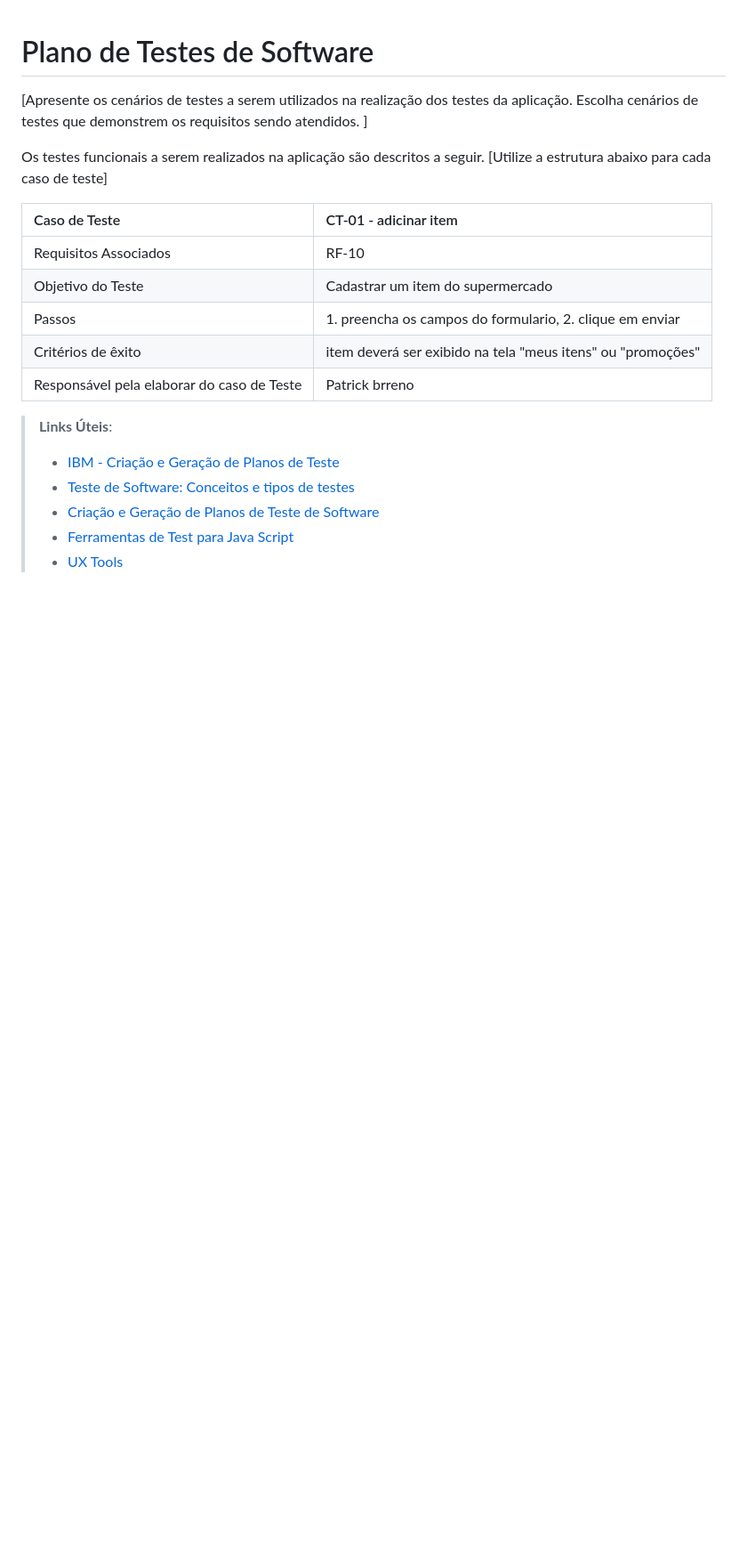
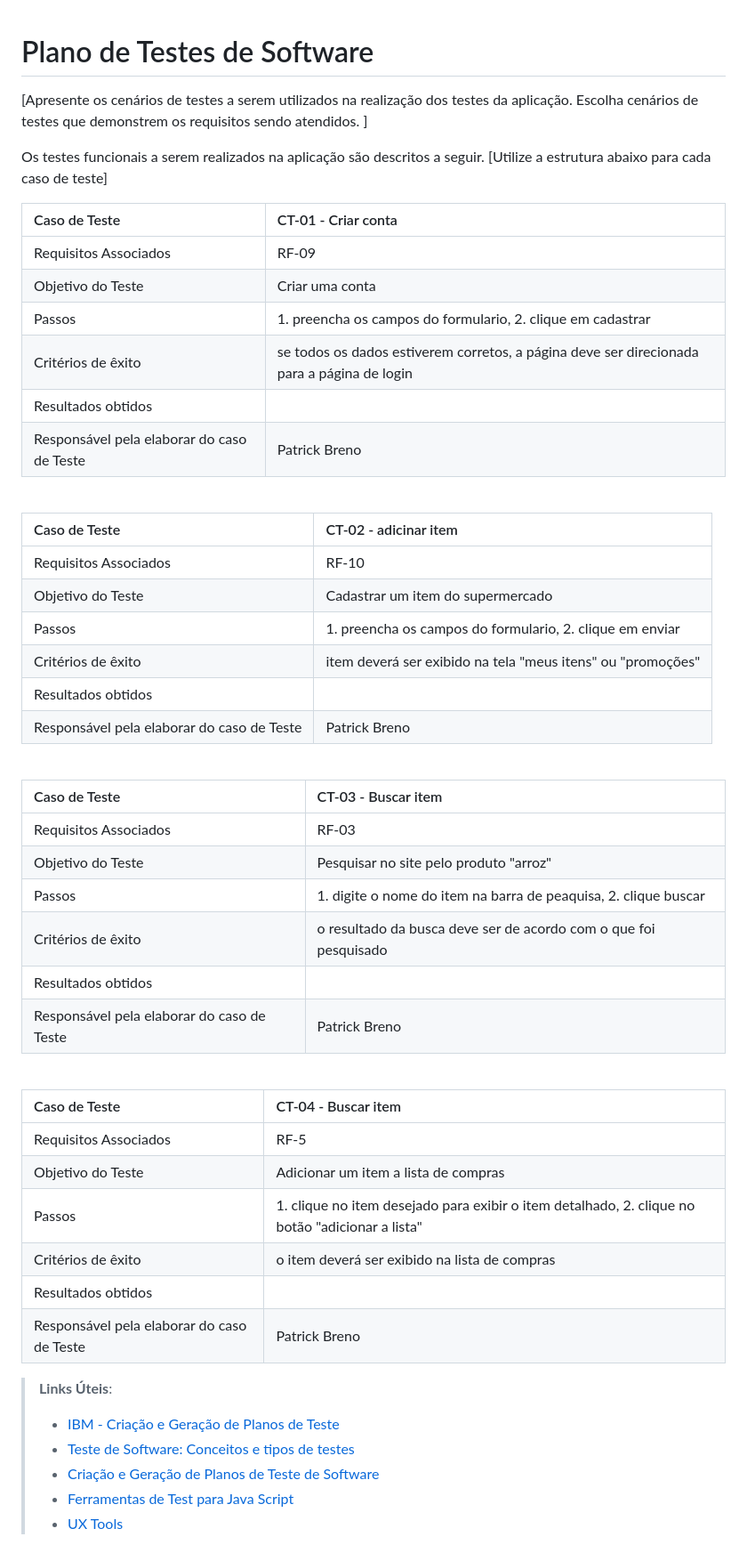
Before and after one commit to ICEI-PUC-Minas-PMV-ADS/pmv-ads-2024-1-e1-proj-web-t7-projeto-supermercado, a Markdown page: documentos/07-Plano de Testes de Software.md, the part around the change. Shown: that part at 89% size. Rendered like a GitHub page; blank space fills up the shorter version.

```diff
--- a/documentos/07-Plano de Testes de Software.md
+++ b/documentos/07-Plano de Testes de Software.md
@@ -4,13 +4,44 @@
 
 Os testes funcionais a serem realizados na aplicação são descritos a seguir. [Utilize a estrutura abaixo para cada caso de teste]
 
-|Caso de Teste    | CT-01 - adicinar item |
+|Caso de Teste    | CT-01 - Criar conta |
+|:---|:---|
+| Requisitos Associados | RF-09 |
+| Objetivo do Teste | Criar uma conta |
+| Passos | 1. preencha os campos do formulario, 2. clique em cadastrar |
+| Critérios de êxito | se todos os dados estiverem corretos, a página deve ser direcionada para a página de login  |
+| Resultados obtidos |   |
+| Responsável pela elaborar do caso de Teste | Patrick Breno |
+ <br>
+
+|Caso de Teste    | CT-02 - adicinar item |
 |:---|:---|
 | Requisitos Associados | RF-10 |
 | Objetivo do Teste | Cadastrar um item do supermercado |
 | Passos | 1. preencha os campos do formulario, 2. clique em enviar |
 | Critérios de êxito | item deverá ser exibido na tela "meus itens" ou "promoções"  |
-| Responsável pela elaborar do caso de Teste | Patrick brreno |
+| Resultados obtidos |   |
+| Responsável pela elaborar do caso de Teste | Patrick Breno |
+<br>
+
+|Caso de Teste    | CT-03 - Buscar item |
+|:---|:---|
+| Requisitos Associados | RF-03    |
+| Objetivo do Teste | Pesquisar no site pelo produto "arroz" |
+| Passos | 1. digite o nome do item na barra de peaquisa, 2. clique buscar |
+| Critérios de êxito | o resultado da busca deve ser de acordo com o que foi pesquisado  |
+| Resultados obtidos |   |
+| Responsável pela elaborar do caso de Teste | Patrick Breno |
+<br>
+
+|Caso de Teste    | CT-04 - Buscar item |
+|:---|:---|
+| Requisitos Associados | RF-5    |
+| Objetivo do Teste | Adicionar um item a lista de compras |
+| Passos | 1. clique no item desejado para exibir o item detalhado, 2. clique no botão "adicionar a lista" |
+| Critérios de êxito | o item deverá ser exibido na lista de compras |
+| Resultados obtidos |   |
+| Responsável pela elaborar do caso de Teste | Patrick Breno |
 
 > **Links Úteis**:
 > - [IBM - Criação e Geração de Planos de Teste](https://www.ibm.com/developerworks/br/local/rational/criacao_geracao_planos_testes_software/index.html)
```
Also changed, not shown: documentos/08-Registro de Testes de Software.md (+51 -4 lines), documentos/img/printTestes/teste-busca.png (added), documentos/img/printTestes/teste-cadastro-item.png (added), documentos/img/printTestes/teste-lista-compras.png (added), 3 other files.
